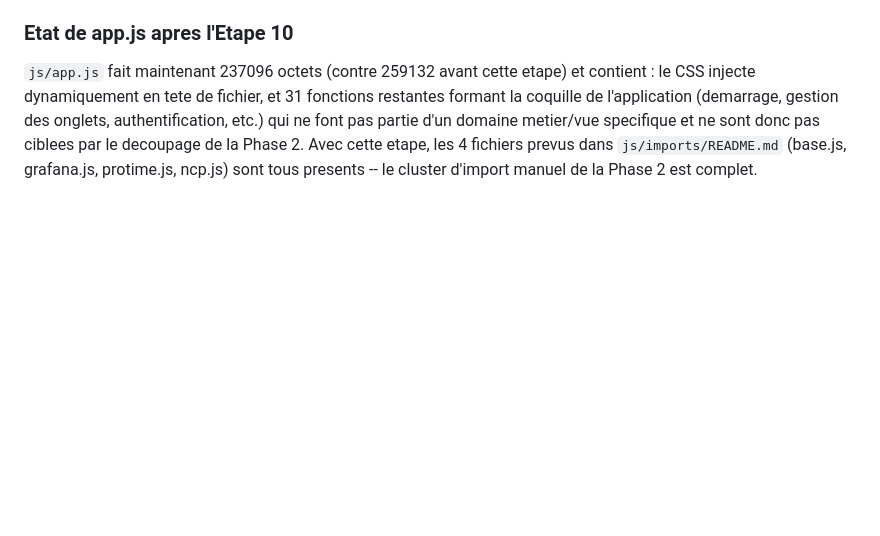
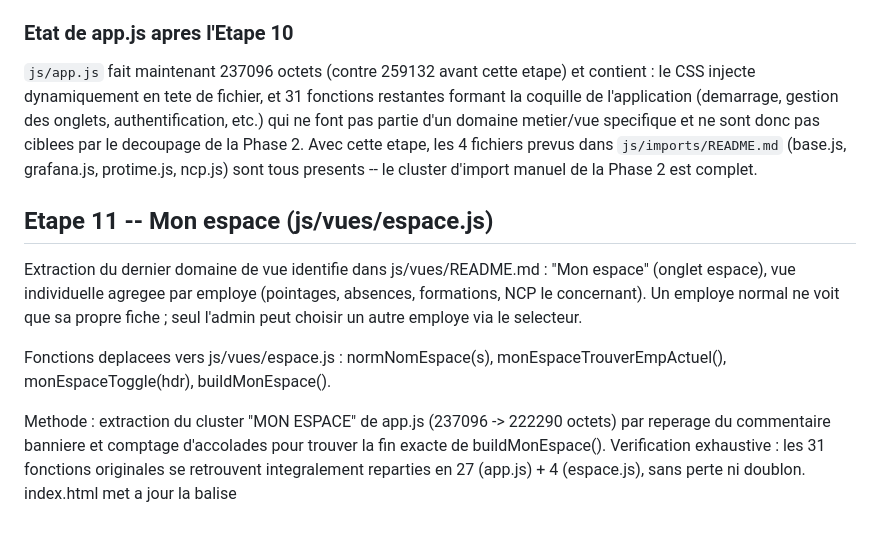
Before and after one commit to aurelien59fr-a11y/AW3-P5_HUB, a Markdown page: TODO_PHASE_FUTURE.md, the part around the change. Drawn GitHub-style; blank space fills up the shorter version.

Commit message:
Documente Etape 11 (espace.js) dans TODO_PHASE_FUTURE.md

```diff
--- a/TODO_PHASE_FUTURE.md
+++ b/TODO_PHASE_FUTURE.md
@@ -421,3 +421,37 @@ domaine metier/vue specifique et ne sont donc pas ciblees par le decoupage
 de la Phase 2. Avec cette etape, les 4 fichiers prevus dans
 `js/imports/README.md` (base.js, grafana.js, protime.js, ncp.js) sont tous
 presents -- le cluster d'import manuel de la Phase 2 est complet.
+
+## Etape 11 -- Mon espace (js/vues/espace.js)
+
+Extraction du dernier domaine de vue identifie dans js/vues/README.md : "Mon
+espace" (onglet espace), vue individuelle agregee par employe (pointages,
+absences, formations, NCP le concernant). Un employe normal ne voit que sa
+propre fiche ; seul l'admin peut choisir un autre employe via le selecteur.
+
+Fonctions deplacees vers js/vues/espace.js : normNomEspace(s),
+monEspaceTrouverEmpActuel(), monEspaceToggle(hdr), buildMonEspace().
+
+Methode : extraction du cluster "MON ESPACE" de app.js (237096 -> 222290
+octets) par reperage du commentaire banniere et comptage d'accolades pour
+trouver la fin exacte de buildMonEspace(). Verification exhaustive : les 31
+fonctions originales se retrouvent integralement reparties en 27 (app.js) +
+4 (espace.js), sans perte ni doublon. index.html met a jour la balise
+<script> (espace.js?v=1, apres recrutement.js) et bascule app.js en v80.
+sw.js passe en cache bradford-v63, ajoute espace.js?v=1 a la liste des
+fichiers caches et reference app.js?v=80.
+
+Verification : hash SHA-256 de chaque fichier commite (espace.js, app.js,
+index.html, sw.js) compare au hash attendu calcule localement avant
+deploiement -- correspondance exacte dans les 4 cas. Site live verifie sans
+erreur console, balises <script> confirmant espace.js?v=1 et app.js?v=80.
+
+Etat apres extraction : tous les fichiers vues/ annonces dans le README
+correspondent desormais a un fichier reel, SAUF deux entrees du README qui
+n'ont pas d'equivalent extrait : "ov.js" et "ab.js" (absences). Une
+premiere analyse de app.js (221674 octets, 25 fonctions restantes) montre
+un cluster ABSENCES encore present (updAbsLbl, buildAbs, buildTodayAbs) et
+une fonction applyOverviewAccess qui pourrait correspondre a "ov.js", ainsi
+qu'un cluster ANNIVERSAIRES (birthdays) non repertorie dans le README. Ces
+clusters restent a examiner et a extraire lors d'etapes futures (Etape 12+)
+si le decoupage de la Phase 2 doit couvrir la totalite du README.
```
